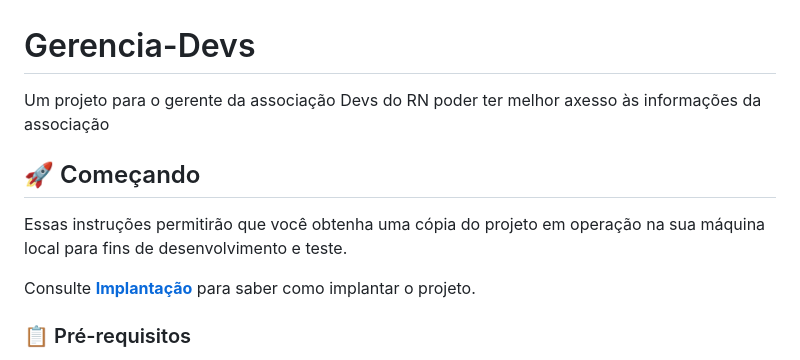
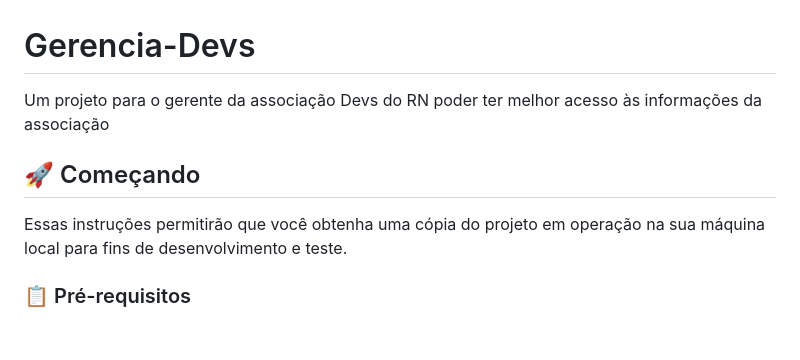
Before and after one commit to Erickhbs/gerencia-devs, a Markdown page: README.md, the part around the change. Drawn GitHub-style; blank space fills up the shorter version.

```diff
--- a/README.md
+++ b/README.md
@@ -1,12 +1,10 @@
 # Gerencia-Devs
 
-Um projeto para o gerente da associação Devs do RN poder ter melhor axesso às informações da associação
+Um projeto para o gerente da associação Devs do RN poder ter melhor acesso às informações da associação
 
 ## 🚀 Começando
 
 Essas instruções permitirão que você obtenha uma cópia do projeto em operação na sua máquina local para fins de desenvolvimento e teste.
-
-Consulte **[Implantação](#-implanta%C3%A7%C3%A3o)** para saber como implantar o projeto.
 
 ### 📋 Pré-requisitos
 
```
